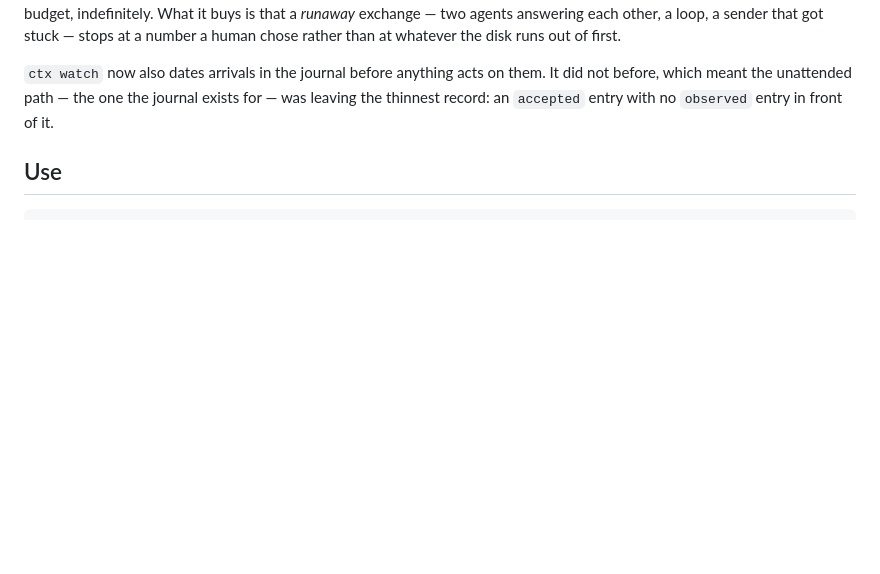
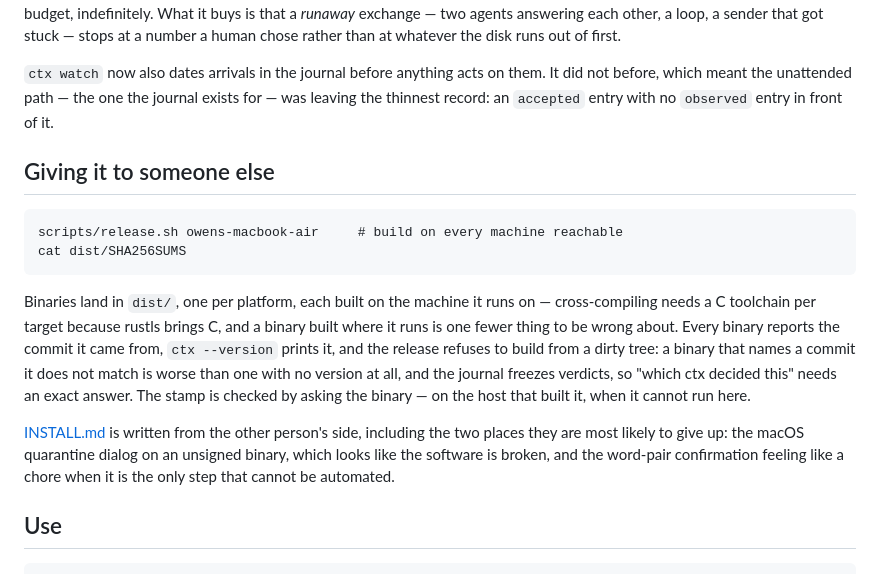
Before and after one commit to warewithall2/gage, a Markdown page: README.md, the part around the change. Rendered like a GitHub page; blank space fills up the shorter version.

Commit message:
README: how to give it to someone else

```diff
--- a/README.md
+++ b/README.md
@@ -286,6 +286,27 @@ first.
 them. It did not before, which meant the unattended path — the one the journal
 exists for — was leaving the thinnest record: an `accepted` entry with no
 `observed` entry in front of it.
+
+## Giving it to someone else
+
+    scripts/release.sh owens-macbook-air     # build on every machine reachable
+    cat dist/SHA256SUMS
+
+Binaries land in `dist/`, one per platform, each built on the machine it runs
+on — cross-compiling needs a C toolchain per target because rustls brings C,
+and a binary built where it runs is one fewer thing to be wrong about. Every
+binary reports the commit it came from, `ctx --version` prints it, and the
+release refuses to build from a dirty tree: a binary that names a commit it
+does not match is worse than one with no version at all, and the journal
+freezes verdicts, so "which ctx decided this" needs an exact answer. The stamp
+is checked by asking the binary — on the host that built it, when it cannot
+run here.
+
+[INSTALL.md](INSTALL.md) is written from the other person's side, including
+the two places they are most likely to give up: the macOS quarantine dialog on
+an unsigned binary, which looks like the software is broken, and the word-pair
+confirmation feeling like a chore when it is the only step that cannot be
+automated.
 
 ## Use
 
```
